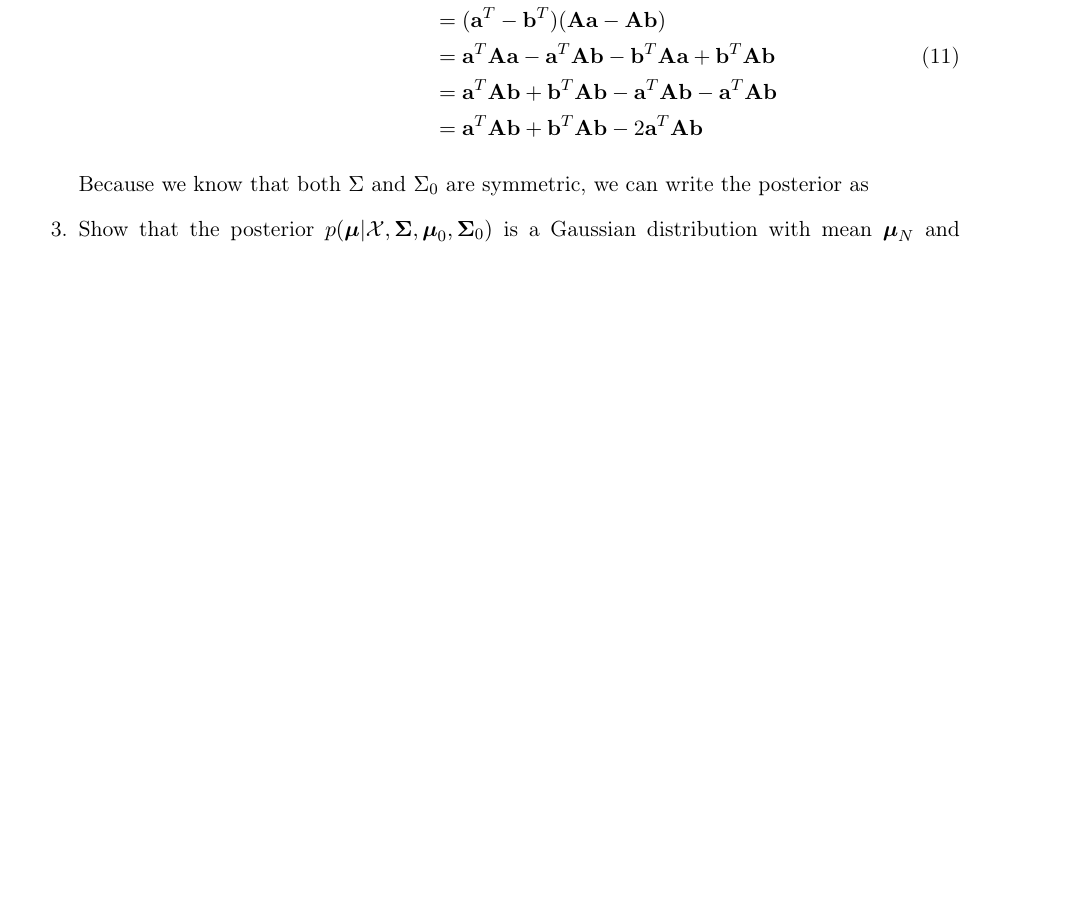
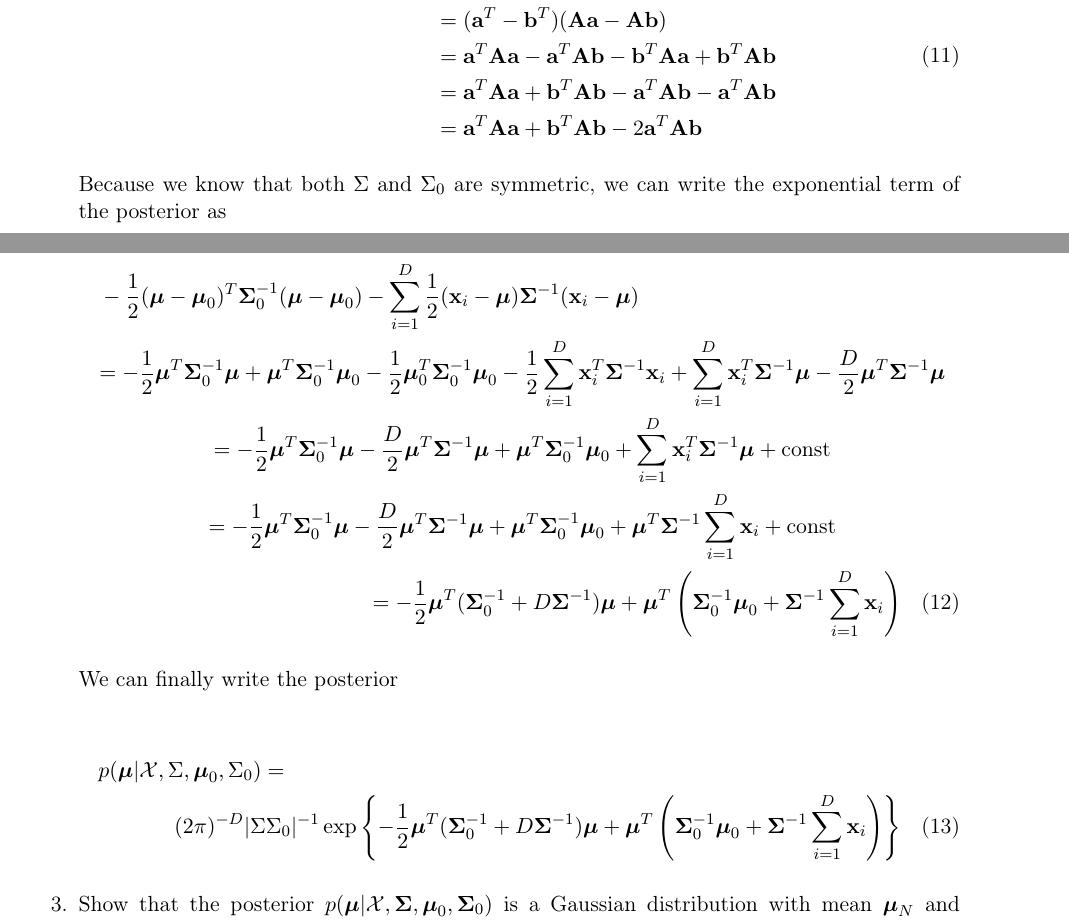
Before and after one commit to Vasileios-Charatsidis/machine-learning-2, a LaTeX problem sheet (hw1/hw1-sol.tex): part of page 4 of 5 before the commit and two parts of pages 4 and 5 of 6 after it, the two joined at a grey line, cut so that both start at the same text, the shorter picture padded with empty space. Compiled offline with pdfLaTeX.

Commit message:
done 3.2 [hw1]

```diff
--- a/hw1/hw1-sol.tex
+++ b/hw1/hw1-sol.tex
@@ -238,13 +238,50 @@ $\mathcal{X}=\{\vt{x}_1,\dotsc,\vt{x}_N\}$.
 			(\vt{a}-\vt{b})^T\vt{A}(\vt{a}-\vt{b})&=(\vt{a}^T-\vt{b}^T)\vt{A}(\vt{a}-\vt{b}) \\
 			&=(\vt{a}^T-\vt{b}^T)(\vt{A}\vt{a}-\vt{A}\vt{b}) \\
 			&=\vt{a}^T\vt{A}\vt{a}-\vt{a}^T\vt{A}\vt{b}-\vt{b}^T\vt{A}\vt{a}+\vt{b}^T\vt{A}\vt{b} \\
-						&=\vt{a}^T\vt{A}\vt{b}+\vt{b}^T\vt{A}\vt{b}-\vt{a}^T\vt{A}\vt{b}-\vt{a}^T\vt{A}\vt{b} \\
-						&=\vt{a}^T\vt{A}\vt{b}+\vt{b}^T\vt{A}\vt{b}-2\vt{a}^T\vt{A}\vt{b}
+			&=\vt{a}^T\vt{A}\vt{a}+\vt{b}^T\vt{A}\vt{b}-\vt{a}^T\vt{A}\vt{b}-\vt{a}^T\vt{A}\vt{b} \\
+			&=\vt{a}^T\vt{A}\vt{a}+\vt{b}^T\vt{A}\vt{b}-2\vt{a}^T\vt{A}\vt{b}
 		\end{split}
 	\end{equation}
 
 	Because we know that both $\Sigma$ and $\Sigma_0$ are symmetric, we can write
-	the posterior as
+	the exponential term of the posterior as
+
+	\begin{multline} \label{}
+			-\frac{1}{2}(\vt{\mu}-\vt{\mu}_0)^T\vt{\Sigma}_0^{-1}(\vt{\mu}-\vt{\mu}_0)
+			-\sum_{i=1}^D\frac{1}{2}(\vt{x}_i-\vt{\mu})\vt{\Sigma}^{-1}(\vt{x}_i-\vt{\mu}) \\
+			=-\frac{1}{2}\vt{\mu}^T\vt{\Sigma}_0^{-1}\vt{\mu}
+			+\vt{\mu}^T\vt{\Sigma}_0^{-1}\vt{\mu}_0
+			-\frac{1}{2}\vt{\mu}_0^T\vt{\Sigma}_0^{-1}\vt{\mu}_0
+			-\frac{1}{2}\sum_{i=1}^D\vt{x}_i^T\vt{\Sigma}^{-1}\vt{x}_i
+			+\sum_{i=1}^D\vt{x}_i^T\vt{\Sigma}^{-1}\vt{\mu}
+			-\frac{D}{2}\vt{\mu}^T\vt{\Sigma}^{-1}\vt{\mu} \\
+			=-\frac{1}{2}\vt{\mu}^T\vt{\Sigma}_0^{-1}\vt{\mu}
+			-\frac{D}{2}\vt{\mu}^T\vt{\Sigma}^{-1}\vt{\mu}
+			+\vt{\mu}^T\vt{\Sigma}_0^{-1}\vt{\mu}_0
+			+\sum_{i=1}^D\vt{x}_i^T\vt{\Sigma}^{-1}\vt{\mu}
+			+\text{const} \\
+			=-\frac{1}{2}\vt{\mu}^T\vt{\Sigma}_0^{-1}\vt{\mu}
+			-\frac{D}{2}\vt{\mu}^T\vt{\Sigma}^{-1}\vt{\mu}
+			+\vt{\mu}^T\vt{\Sigma}_0^{-1}\vt{\mu}_0
+			+\vt{\mu}^T\vt{\Sigma}^{-1}\sum_{i=1}^D\vt{x}_i
+			+\text{const} \\
+			=-\frac{1}{2}\vt{\mu}^T(\vt{\Sigma}_0^{-1}+D\vt{\Sigma}^{-1})\vt{\mu}
+			+\vt{\mu}^T\left(
+				\vt{\Sigma}_0^{-1}\vt{\mu}_0+\vt{\Sigma}^{-1}\sum_{i=1}^D\vt{x}_i
+			\right)
+	\end{multline}
+
+	We can finally write the posterior
+
+	\begin{multline} \label{}
+		p(\vt{\mu}|\mathcal{X},\Sigma,\vt{\mu}_0,\Sigma_0) = \\
+		(2\pi)^{-D}|\Sigma\Sigma_0|^{-1}\exp\left\{
+			-\frac{1}{2}\vt{\mu}^T(\vt{\Sigma}_0^{-1}+D\vt{\Sigma}^{-1})\vt{\mu}
+				+\vt{\mu}^T\left(
+				\vt{\Sigma}_0^{-1}\vt{\mu}_0+\vt{\Sigma}^{-1}\sum_{i=1}^D\vt{x}_i
+			\right)
+		\right\}
+	\end{multline}
 
 \item Show that the posterior
 				$p(\vt{\mu}|\mathcal{X},\vt{\Sigma},\vt{\mu}_0,\vt{\Sigma}_0)$
```
Lines whose indentation alone changed are shown as unchanged.
